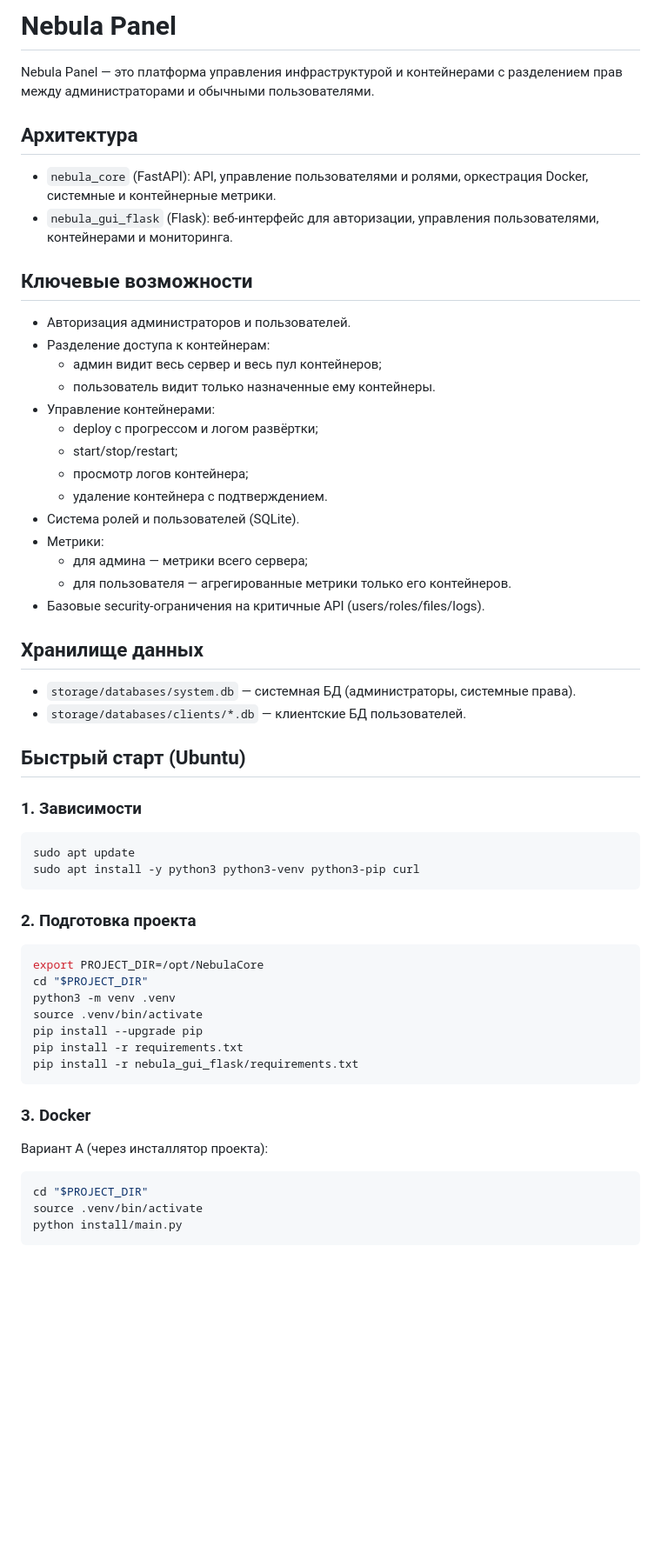
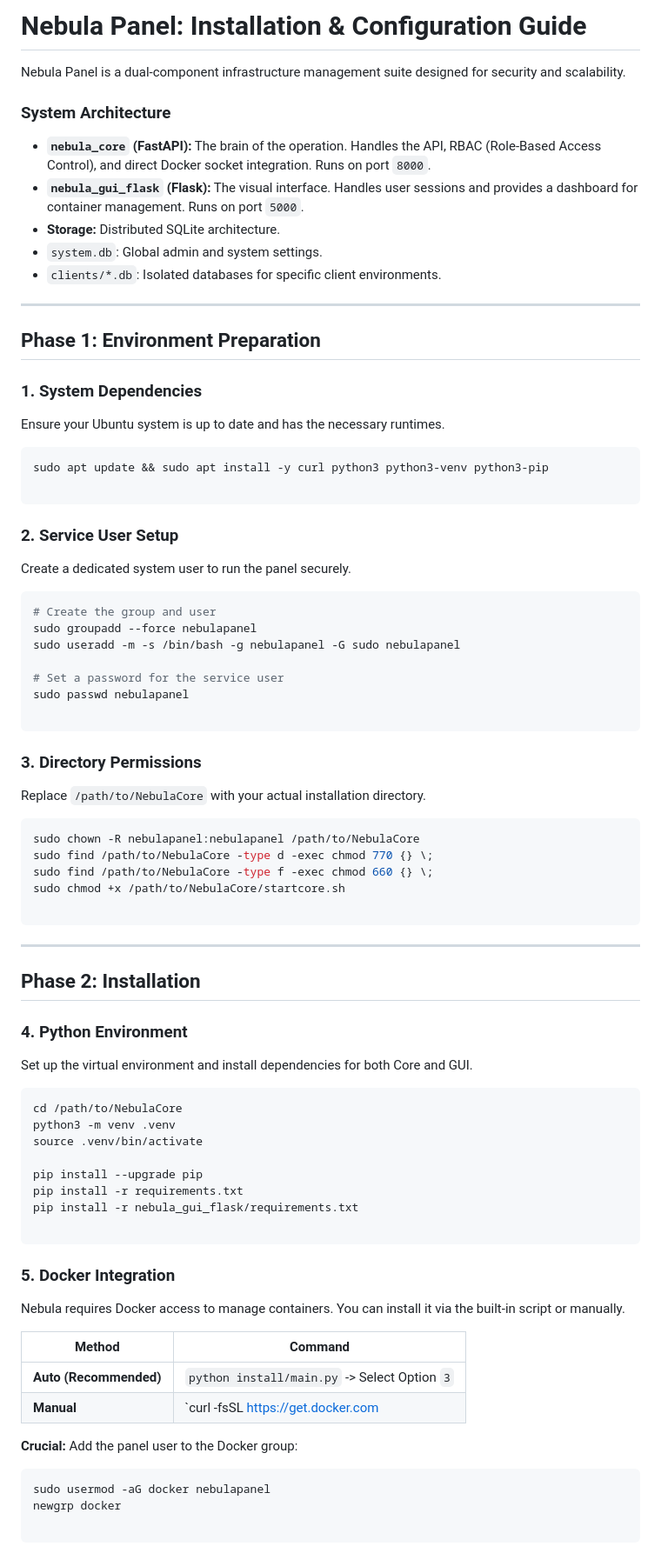
Before and after one commit to elmWilh/NebulaCore, a Markdown page: README.md, the part around one of its changes. Shown at 87% size. Drawn GitHub-style; blank space fills up the shorter version.

````diff
--- a/README.md
+++ b/README.md
@@ -1,62 +1,89 @@
-# Nebula Panel
+# Nebula Panel: Installation & Configuration Guide
 
-Nebula Panel — это платформа управления инфраструктурой и контейнерами с разделением прав между администраторами и обычными пользователями.
+Nebula Panel is a dual-component infrastructure management suite designed for security and scalability.
 
-## Архитектура
+### System Architecture
 
-- `nebula_core` (FastAPI): API, управление пользователями и ролями, оркестрация Docker, системные и контейнерные метрики.
-- `nebula_gui_flask` (Flask): веб-интерфейс для авторизации, управления пользователями, контейнерами и мониторинга.
+* **`nebula_core` (FastAPI):** The brain of the operation. Handles the API, RBAC (Role-Based Access Control), and direct Docker socket integration. Runs on port `8000`.
+* **`nebula_gui_flask` (Flask):** The visual interface. Handles user sessions and provides a dashboard for container management. Runs on port `5000`.
+* **Storage:** Distributed SQLite architecture.
+* `system.db`: Global admin and system settings.
+* `clients/*.db`: Isolated databases for specific client environments.
 
-## Ключевые возможности
 
-- Авторизация администраторов и пользователей.
-- Разделение доступа к контейнерам:
-  - админ видит весь сервер и весь пул контейнеров;
-  - пользователь видит только назначенные ему контейнеры.
-- Управление контейнерами:
-  - deploy c прогрессом и логом развёртки;
-  - start/stop/restart;
-  - просмотр логов контейнера;
-  - удаление контейнера с подтверждением.
-- Система ролей и пользователей (SQLite).
-- Метрики:
-  - для админа — метрики всего сервера;
-  - для пользователя — агрегированные метрики только его контейнеров.
-- Базовые security-ограничения на критичные API (users/roles/files/logs).
 
-## Хранилище данных
+---
 
-- `storage/databases/system.db` — системная БД (администраторы, системные права).
-- `storage/databases/clients/*.db` — клиентские БД пользователей.
+## Phase 1: Environment Preparation
 
-## Быстрый старт (Ubuntu)
+### 1. System Dependencies
 
-### 1. Зависимости
+Ensure your Ubuntu system is up to date and has the necessary runtimes.
 
 ```bash
-sudo apt update
-sudo apt install -y python3 python3-venv python3-pip curl
+sudo apt update && sudo apt install -y curl python3 python3-venv python3-pip
+
 ```
 
-### 2. Подготовка проекта
+### 2. Service User Setup
+
+Create a dedicated system user to run the panel securely.
 
 ```bash
-export PROJECT_DIR=/opt/NebulaCore
-cd "$PROJECT_DIR"
+# Create the group and user
+sudo groupadd --force nebulapanel
+sudo useradd -m -s /bin/bash -g nebulapanel -G sudo nebulapanel
+
+# Set a password for the service user
+sudo passwd nebulapanel
+
+```
+
+### 3. Directory Permissions
+
+Replace `/path/to/NebulaCore` with your actual installation directory.
+
+```bash
+sudo chown -R nebulapanel:nebulapanel /path/to/NebulaCore
+sudo find /path/to/NebulaCore -type d -exec chmod 770 {} \;
+sudo find /path/to/NebulaCore -type f -exec chmod 660 {} \;
+sudo chmod +x /path/to/NebulaCore/startcore.sh
+
+```
+
+---
+
+## Phase 2: Installation
+
+### 4. Python Environment
+
+Set up the virtual environment and install dependencies for both Core and GUI.
+
+```bash
+cd /path/to/NebulaCore
 python3 -m venv .venv
 source .venv/bin/activate
+
 pip install --upgrade pip
 pip install -r requirements.txt
 pip install -r nebula_gui_flask/requirements.txt
+
 ```
 
-### 3. Docker
+### 5. Docker Integration
 
-Вариант A (через инсталлятор проекта):
+Nebula requires Docker access to manage containers. You can install it via the built-in script or manually.
+
+| Method | Command |
+| --- | --- |
+| **Auto (Recommended)** | `python install/main.py` -> Select Option `3` |
+| **Manual** | `curl -fsSL https://get.docker.com |
+
+**Crucial:** Add the panel user to the Docker group:
 
 ```bash
-cd "$PROJECT_DIR"
-source .venv/bin/activate
-python install/main.py
+sudo usermod -aG docker nebulapanel
+newgrp docker
+
 ```
 
````
Also changed, not shown: other parts of README.md (+46 -75 lines).
